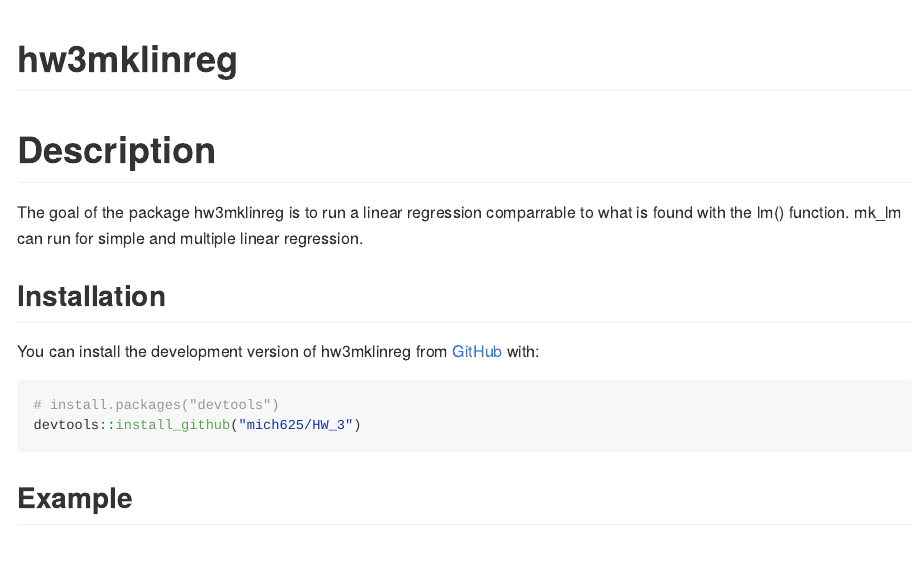
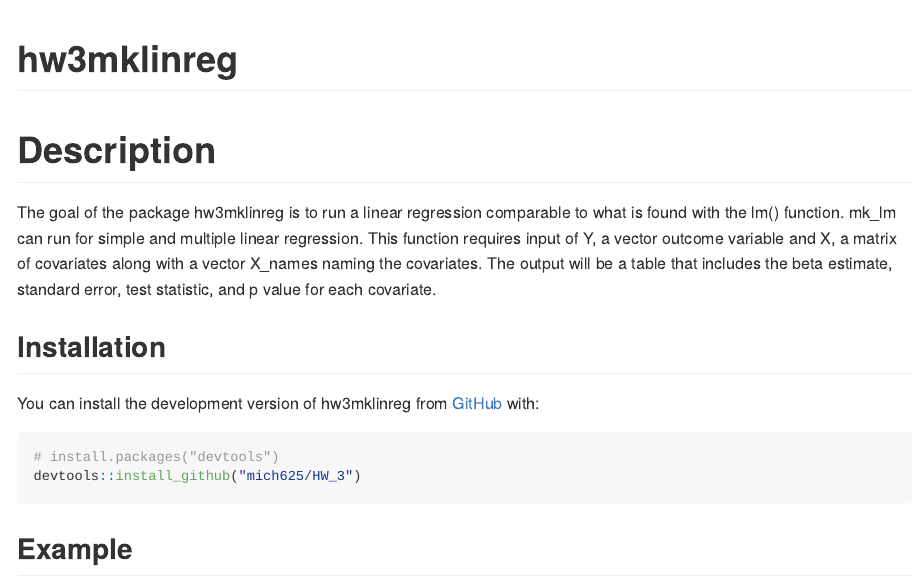
Before and after one commit to mich625/HW_3, an R Markdown document (README.Rmd): the page in a window 1100 px wide, from its top. The pictures show the output file README.md that the author committed with the source, drawn offline in the style of GitHub; badge pictures from the web are left out.

Commit message:
11.17 146

```diff
--- a/README.Rmd
+++ b/README.Rmd
@@ -22,7 +22,7 @@ knitr::opts_chunk$set(
 <!-- badges: end -->
 
 # Description
-The goal of the package hw3mklinreg is to run a linear regression comparrable to what is found with the lm() function.  mk_lm can run for simple and multiple linear regression.
+The goal of the package hw3mklinreg is to run a linear regression comparable to what is found with the lm() function.  mk_lm can run for simple and multiple linear regression. This function requires input of Y, a vector outcome variable and X, a matrix of covariates along with a vector X_names naming the covariates. The output will be a table that includes the beta estimate, standard error, test statistic, and p value for each covariate.
 
 ## Installation
 
```
Also changed, not shown: R/mk_lin_reg.R (+1 -0 lines), README.md.
